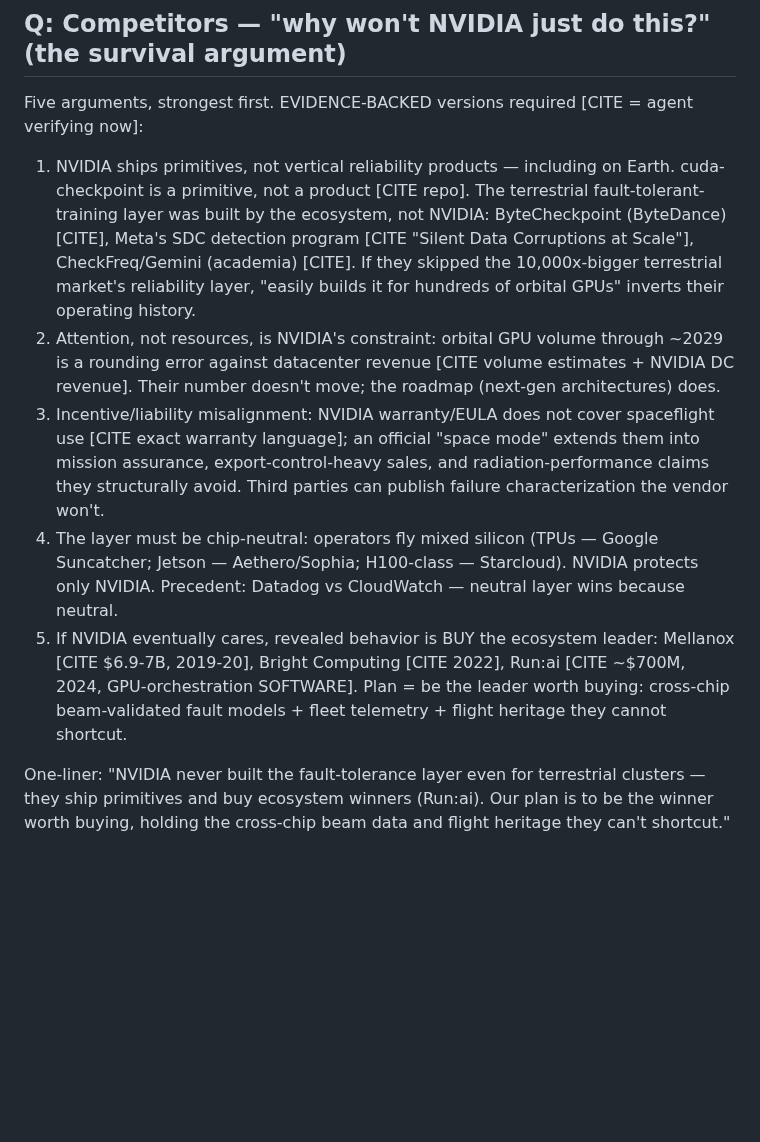
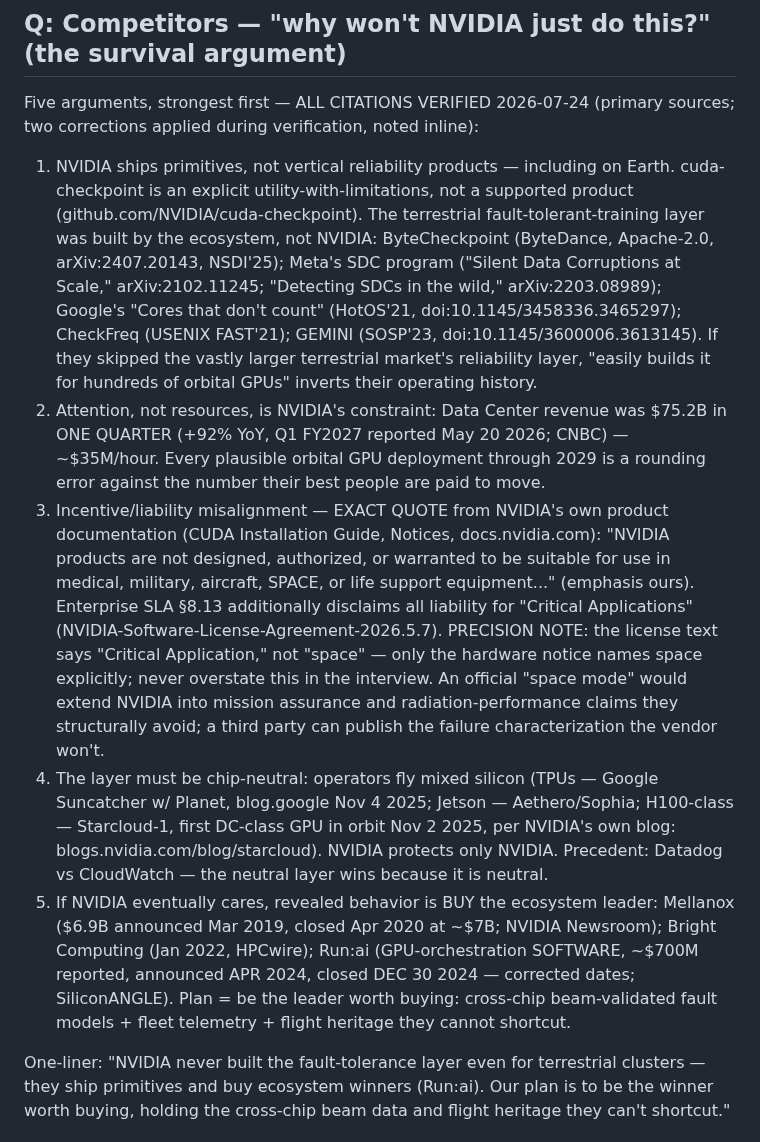
Before and after one commit to Programmer7129/orbital-runtime, a Markdown page: docs/strategy/yc-answers.md, the part around the change. Drawn GitHub-style; blank space fills up the shorter version.

Commit message:
docs: NVIDIA survival argument fully cited — 10 claims verified, 2 corrected (Run:ai dates, warranty precision)

```diff
--- a/docs/strategy/yc-answers.md
+++ b/docs/strategy/yc-answers.md
@@ -17,32 +17,45 @@ protected completes 300/300.
 
 ## Q: Competitors — "why won't NVIDIA just do this?" (the survival argument)
 
-Five arguments, strongest first. EVIDENCE-BACKED versions required [CITE = agent
-verifying now]:
+Five arguments, strongest first — ALL CITATIONS VERIFIED 2026-07-24 (primary sources;
+two corrections applied during verification, noted inline):
 
 1. NVIDIA ships primitives, not vertical reliability products — including on Earth.
-   cuda-checkpoint is a primitive, not a product [CITE repo]. The terrestrial
-   fault-tolerant-training layer was built by the ecosystem, not NVIDIA:
-   ByteCheckpoint (ByteDance) [CITE], Meta's SDC detection program [CITE "Silent Data
-   Corruptions at Scale"], CheckFreq/Gemini (academia) [CITE]. If they skipped the
-   10,000x-bigger terrestrial market's reliability layer, "easily builds it for
+   cuda-checkpoint is an explicit utility-with-limitations, not a supported product
+   (github.com/NVIDIA/cuda-checkpoint). The terrestrial fault-tolerant-training layer
+   was built by the ecosystem, not NVIDIA: ByteCheckpoint (ByteDance, Apache-2.0,
+   arXiv:2407.20143, NSDI'25); Meta's SDC program ("Silent Data Corruptions at Scale,"
+   arXiv:2102.11245; "Detecting SDCs in the wild," arXiv:2203.08989); Google's "Cores
+   that don't count" (HotOS'21, doi:10.1145/3458336.3465297); CheckFreq (USENIX
+   FAST'21); GEMINI (SOSP'23, doi:10.1145/3600006.3613145). If they skipped the
+   vastly larger terrestrial market's reliability layer, "easily builds it for
    hundreds of orbital GPUs" inverts their operating history.
-2. Attention, not resources, is NVIDIA's constraint: orbital GPU volume through ~2029
-   is a rounding error against datacenter revenue [CITE volume estimates + NVIDIA DC
-   revenue]. Their number doesn't move; the roadmap (next-gen architectures) does.
-3. Incentive/liability misalignment: NVIDIA warranty/EULA does not cover spaceflight
-   use [CITE exact warranty language]; an official "space mode" extends them into
-   mission assurance, export-control-heavy sales, and radiation-performance claims
-   they structurally avoid. Third parties can publish failure characterization the
-   vendor won't.
+2. Attention, not resources, is NVIDIA's constraint: Data Center revenue was $75.2B
+   in ONE QUARTER (+92% YoY, Q1 FY2027 reported May 20 2026; CNBC) — ~$35M/hour.
+   Every plausible orbital GPU deployment through 2029 is a rounding error against
+   the number their best people are paid to move.
+3. Incentive/liability misalignment — EXACT QUOTE from NVIDIA's own product
+   documentation (CUDA Installation Guide, Notices, docs.nvidia.com): "NVIDIA
+   products are not designed, authorized, or warranted to be suitable for use in
+   medical, military, aircraft, SPACE, or life support equipment..." (emphasis ours).
+   Enterprise SLA §8.13 additionally disclaims all liability for "Critical
+   Applications" (NVIDIA-Software-License-Agreement-2026.5.7). PRECISION NOTE: the
+   license text says "Critical Application," not "space" — only the hardware notice
+   names space explicitly; never overstate this in the interview. An official "space
+   mode" would extend NVIDIA into mission assurance and radiation-performance claims
+   they structurally avoid; a third party can publish the failure characterization
+   the vendor won't.
 4. The layer must be chip-neutral: operators fly mixed silicon (TPUs — Google
-   Suncatcher; Jetson — Aethero/Sophia; H100-class — Starcloud). NVIDIA protects only
-   NVIDIA. Precedent: Datadog vs CloudWatch — neutral layer wins because neutral.
+   Suncatcher w/ Planet, blog.google Nov 4 2025; Jetson — Aethero/Sophia;
+   H100-class — Starcloud-1, first DC-class GPU in orbit Nov 2 2025, per NVIDIA's own
+   blog: blogs.nvidia.com/blog/starcloud). NVIDIA protects only NVIDIA. Precedent:
+   Datadog vs CloudWatch — the neutral layer wins because it is neutral.
 5. If NVIDIA eventually cares, revealed behavior is BUY the ecosystem leader:
-   Mellanox [CITE $6.9-7B, 2019-20], Bright Computing [CITE 2022], Run:ai [CITE
-   ~$700M, 2024, GPU-orchestration SOFTWARE]. Plan = be the leader worth buying:
-   cross-chip beam-validated fault models + fleet telemetry + flight heritage they
-   cannot shortcut.
+   Mellanox ($6.9B announced Mar 2019, closed Apr 2020 at ~$7B; NVIDIA Newsroom);
+   Bright Computing (Jan 2022, HPCwire); Run:ai (GPU-orchestration SOFTWARE, ~$700M
+   reported, announced APR 2024, closed DEC 30 2024 — corrected dates; SiliconANGLE).
+   Plan = be the leader worth buying: cross-chip beam-validated fault models + fleet
+   telemetry + flight heritage they cannot shortcut.
 
 One-liner: "NVIDIA never built the fault-tolerance layer even for terrestrial
 clusters — they ship primitives and buy ecosystem winners (Run:ai). Our plan is to be
```
